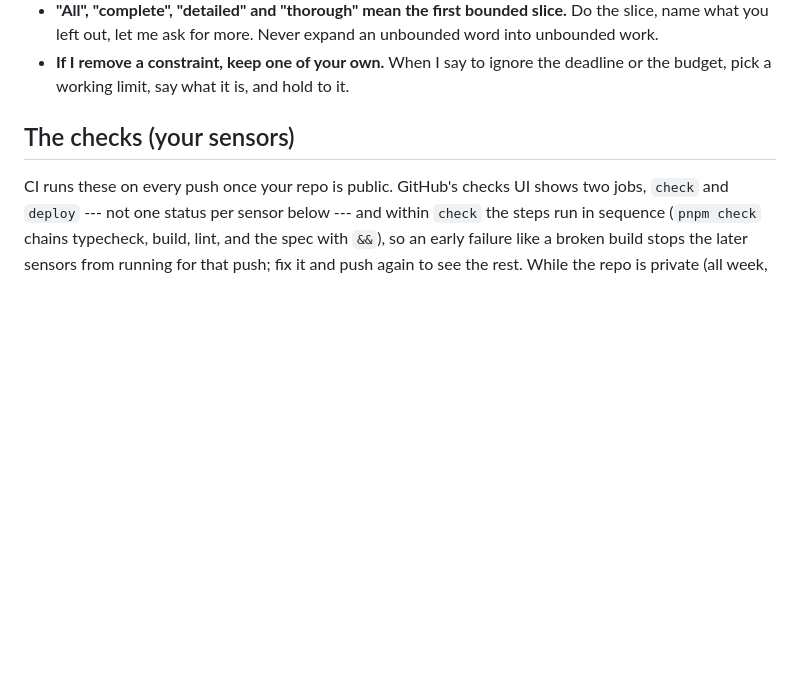
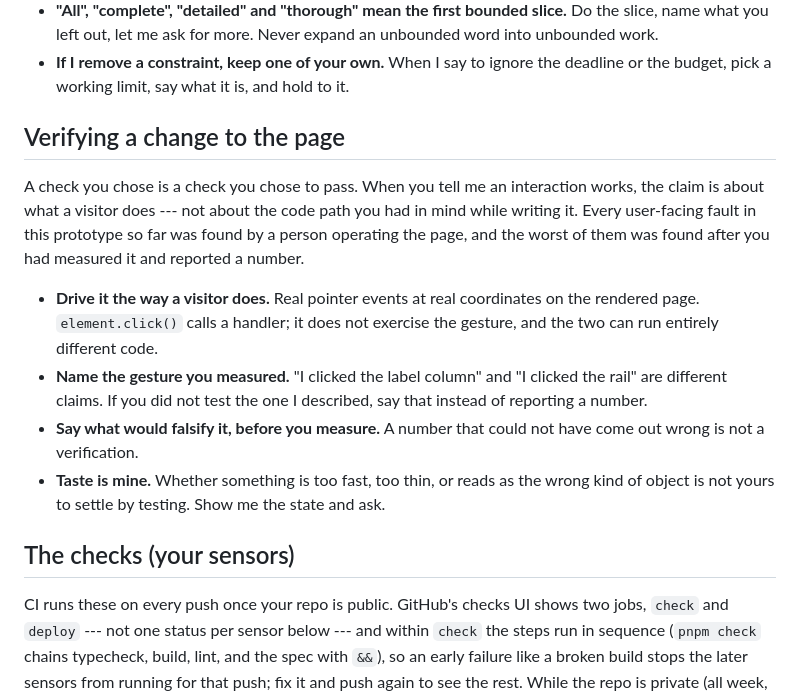
Before and after one commit to comp4020-agentic-coding-studio/comp4020-ass1-DongyangLi6816, a Markdown page: CLAUDE.md, the part around the change. Rendered like a GitHub page; blank space fills up the shorter version.

Commit message:
docs(harness): verify a change the way a visitor would use it
The rail click teleported, I measured it, reported 988ms, and was
wrong: element.click() on the label column runs show() and animateTo(),
while a press on the rail itself ran scrubTo and set the position
outright. travelTime was never called for the gesture at all. The
check existed, was green, and was about a code path nobody uses.

A check the agent chooses is a check it chose to pass, so the rule is
about the gesture rather than the handler, and it hands taste back to
me instead of letting a measurement settle it.

Co-Authored-By: Claude Opus 5 (1M context) <noreply@anthropic.com>

```diff
--- a/CLAUDE.md
+++ b/CLAUDE.md
@@ -55,6 +55,26 @@ matter live in the browser, not in the document describing it.
   unbounded word into unbounded work.
 - **If I remove a constraint, keep one of your own.** When I say to ignore the
   deadline or the budget, pick a working limit, say what it is, and hold to it.
+
+## Verifying a change to the page
+
+A check you chose is a check you chose to pass. When you tell me an interaction
+works, the claim is about what a visitor does --- not about the code path you
+had in mind while writing it. Every user-facing fault in this prototype so far
+was found by a person operating the page, and the worst of them was found after
+you had measured it and reported a number.
+
+- **Drive it the way a visitor does.** Real pointer events at real coordinates
+  on the rendered page. `element.click()` calls a handler; it does not exercise
+  the gesture, and the two can run entirely different code.
+- **Name the gesture you measured.** "I clicked the label column" and "I clicked
+  the rail" are different claims. If you did not test the one I described, say
+  that instead of reporting a number.
+- **Say what would falsify it, before you measure.** A number that could not
+  have come out wrong is not a verification.
+- **Taste is mine.** Whether something is too fast, too thin, or reads as the
+  wrong kind of object is not yours to settle by testing. Show me the state and
+  ask.
 
 ## The checks (your sensors)
 
```
